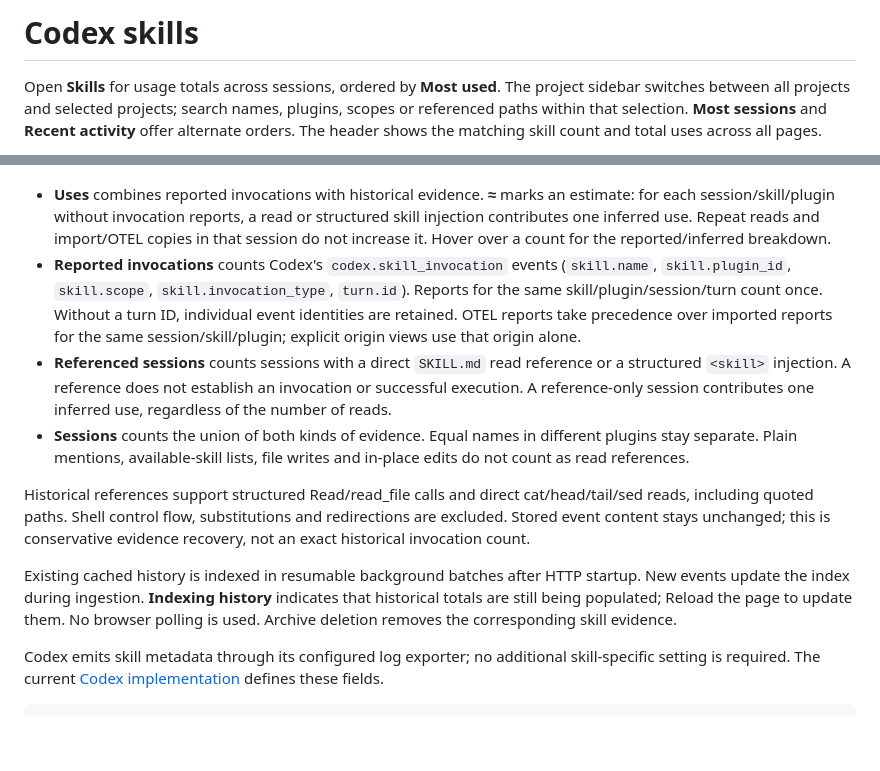
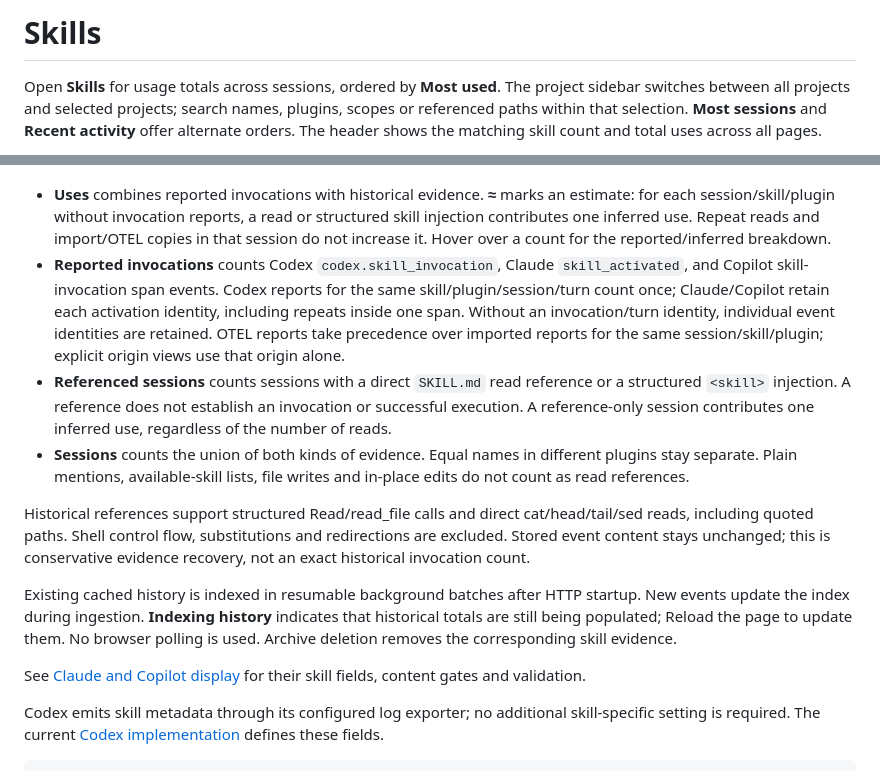
Before and after one commit to sasakiy84/agent-log-collector-and-viewer, a Markdown page: docs/skills.md, 2 parts joined by grey strips. Drawn GitHub-style; blank space fills up the shorter version.

Commit message:
feat: Claude・Copilotの表示と実測に基づく検証・説明を追加

```diff
--- a/docs/skills.md
+++ b/docs/skills.md
@@ -1,4 +1,4 @@
-# Codex skills
+# Skills
 
 Open **Skills** for usage totals across sessions, ordered by **Most used**. The project sidebar switches between all projects and selected projects; search names, plugins, scopes or referenced paths within that selection. **Most sessions** and **Recent activity** offer alternate orders. The header shows the matching skill count and total uses across all pages.
 
@@ -9,13 +9,15 @@ Click a row to open matching sessions in the selected project. Session headers r
 ![Skill usage and references](ui-skills.png)
 
 - **Uses** combines reported invocations with historical evidence. **≈** marks an estimate: for each session/skill/plugin without invocation reports, a read or structured skill injection contributes one inferred use. Repeat reads and import/OTEL copies in that session do not increase it. Hover over a count for the reported/inferred breakdown.
-- **Reported invocations** counts Codex's `codex.skill_invocation` events (`skill.name`, `skill.plugin_id`, `skill.scope`, `skill.invocation_type`, `turn.id`). Reports for the same skill/plugin/session/turn count once. Without a turn ID, individual event identities are retained. OTEL reports take precedence over imported reports for the same session/skill/plugin; explicit origin views use that origin alone.
+- **Reported invocations** counts Codex `codex.skill_invocation`, Claude `skill_activated`, and Copilot skill-invocation span events. Codex reports for the same skill/plugin/session/turn count once; Claude/Copilot retain each activation identity, including repeats inside one span. Without an invocation/turn identity, individual event identities are retained. OTEL reports take precedence over imported reports for the same session/skill/plugin; explicit origin views use that origin alone.
 - **Referenced sessions** counts sessions with a direct `SKILL.md` read reference or a structured `<skill>` injection. A reference does not establish an invocation or successful execution. A reference-only session contributes one inferred use, regardless of the number of reads.
 - **Sessions** counts the union of both kinds of evidence. Equal names in different plugins stay separate. Plain mentions, available-skill lists, file writes and in-place edits do not count as read references.
 
 Historical references support structured Read/read_file calls and direct cat/head/tail/sed reads, including quoted paths. Shell control flow, substitutions and redirections are excluded. Stored event content stays unchanged; this is conservative evidence recovery, not an exact historical invocation count.
 
 Existing cached history is indexed in resumable background batches after HTTP startup. New events update the index during ingestion. **Indexing history** indicates that historical totals are still being populated; Reload the page to update them. No browser polling is used. Archive deletion removes the corresponding skill evidence.
+
+See [Claude and Copilot display](provider-display.md) for their skill fields, content gates and validation.
 
 Codex emits skill metadata through its configured log exporter; no additional skill-specific setting is required. The current [Codex implementation](https://github.com/openai/codex/blob/rust-v0.169.0/codex-rs/otel/src/skill_invocation.rs) defines these fields.
 
```
Also changed, not shown: docs/provider-display.md (added, +56 -0 lines), docs/search-filters.md (+2 -2 lines), docs/senders.md (+1 -1 lines), docs/ui-claude-display.png (added), docs/ui-copilot-display.png (added), 5 other files.
